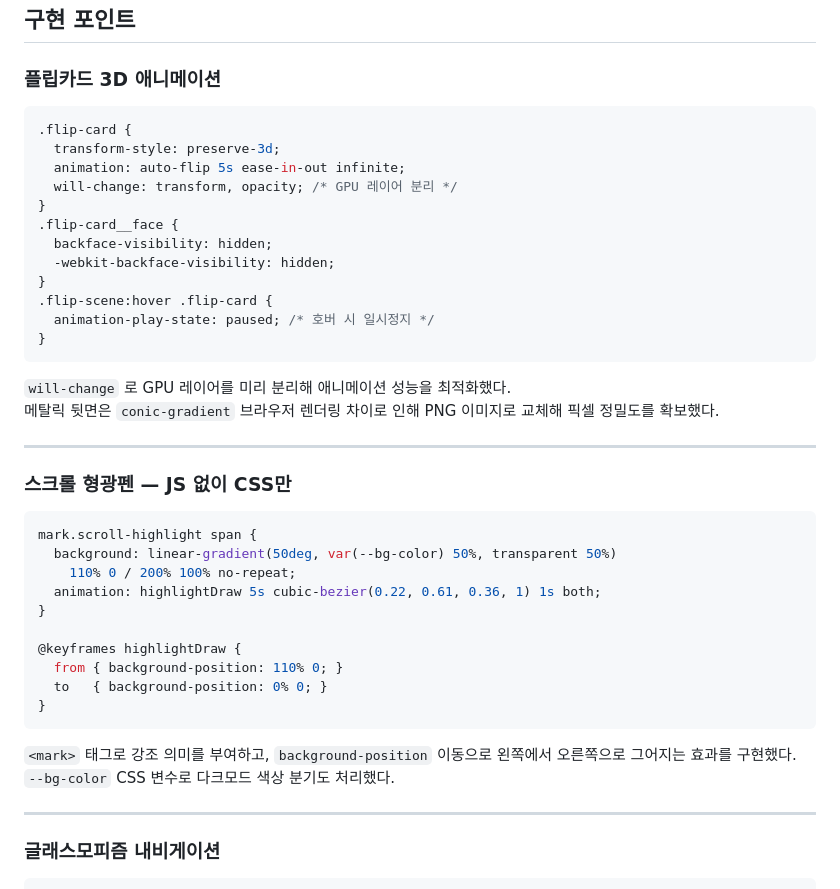
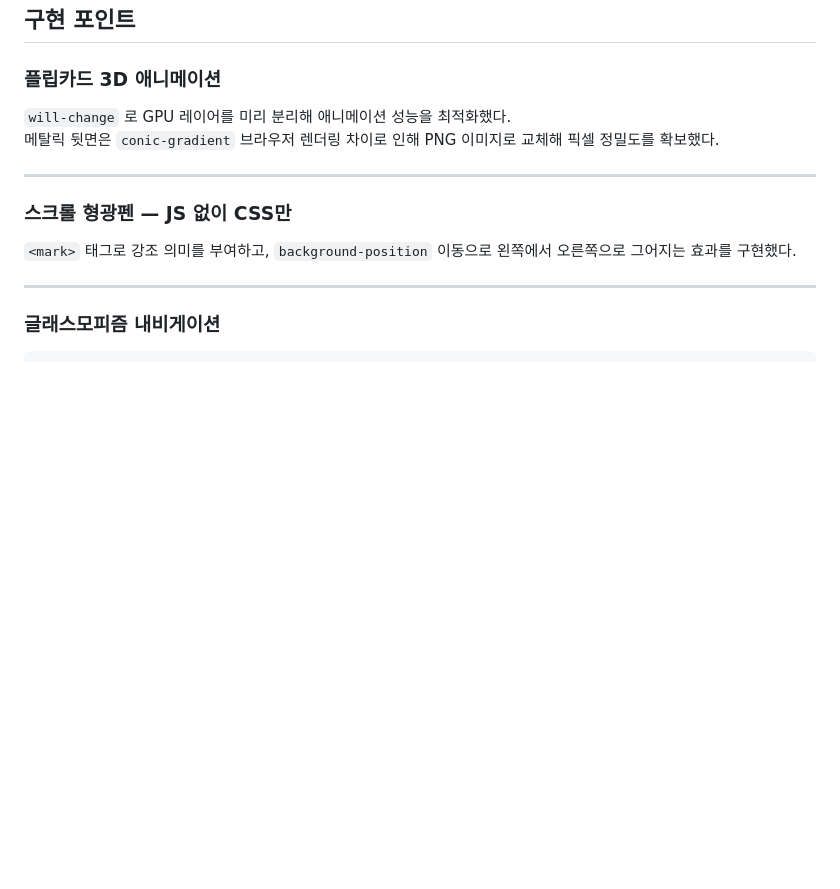
Before and after one commit to hyeramee/resume2026, a Markdown page: README.md, the part around one of its changes. GitHub-like rendering; blank space fills up the shorter version.

````diff
--- a/README.md
+++ b/README.md
@@ -87,20 +87,6 @@ button {
 
 ### 플립카드 3D 애니메이션
 
-```css
-.flip-card {
-  transform-style: preserve-3d;
-  animation: auto-flip 5s ease-in-out infinite;
-  will-change: transform, opacity; /* GPU 레이어 분리 */
-}
-.flip-card__face {
-  backface-visibility: hidden;
-  -webkit-backface-visibility: hidden;
-}
-.flip-scene:hover .flip-card {
-  animation-play-state: paused; /* 호버 시 일시정지 */
-}
-```
 
 `will-change` 로 GPU 레이어를 미리 분리해 애니메이션 성능을 최적화했다.
 메탈릭 뒷면은 `conic-gradient` 브라우저 렌더링 차이로 인해 PNG 이미지로 교체해 픽셀 정밀도를 확보했다.
@@ -109,21 +95,10 @@ button {
 
 ### 스크롤 형광펜 — JS 없이 CSS만
 
-```css
-mark.scroll-highlight span {
-  background: linear-gradient(50deg, var(--bg-color) 50%, transparent 50%)
-    110% 0 / 200% 100% no-repeat;
-  animation: highlightDraw 5s cubic-bezier(0.22, 0.61, 0.36, 1) 1s both;
-}
 
-@keyframes highlightDraw {
-  from { background-position: 110% 0; }
-  to   { background-position: 0% 0; }
-}
-```
 
 `<mark>` 태그로 강조 의미를 부여하고, `background-position` 이동으로 왼쪽에서 오른쪽으로 그어지는 효과를 구현했다.
-`--bg-color` CSS 변수로 다크모드 색상 분기도 처리했다.
+
 
 ---
 
````
Also changed, not shown: other parts of README.md (+1 -0 lines).
